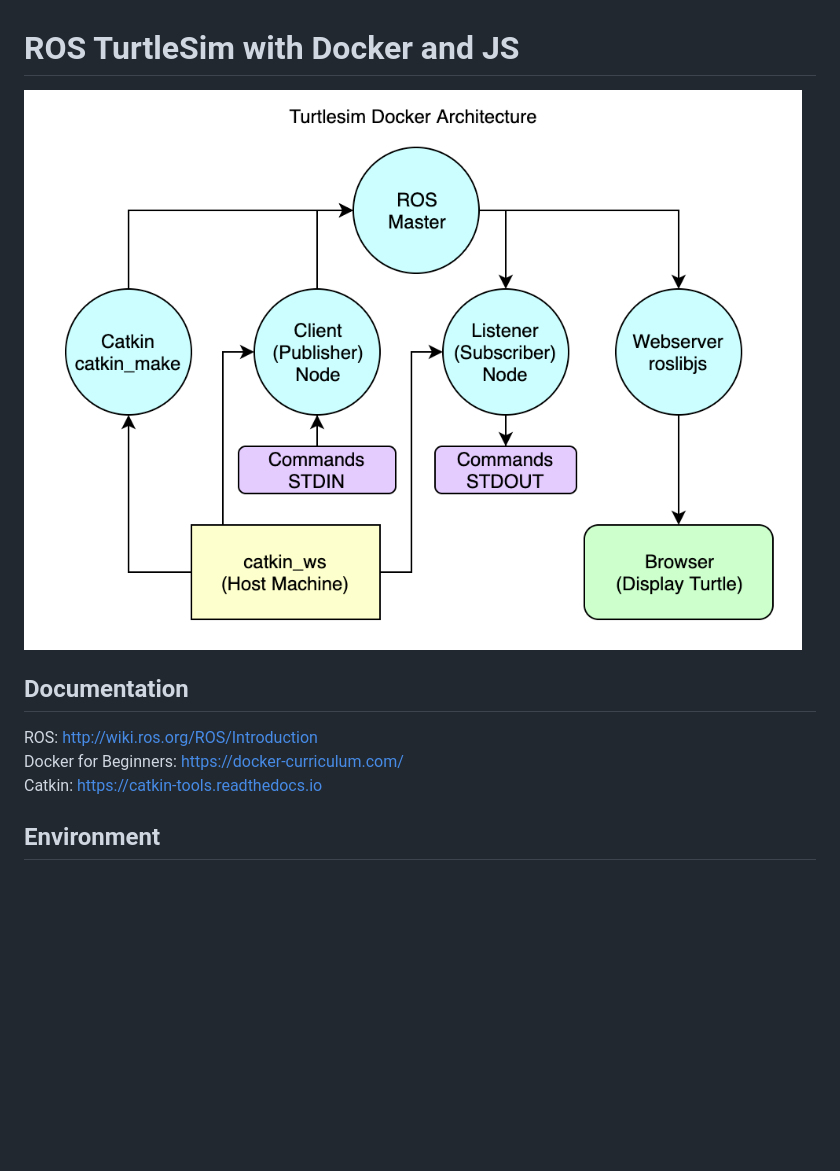
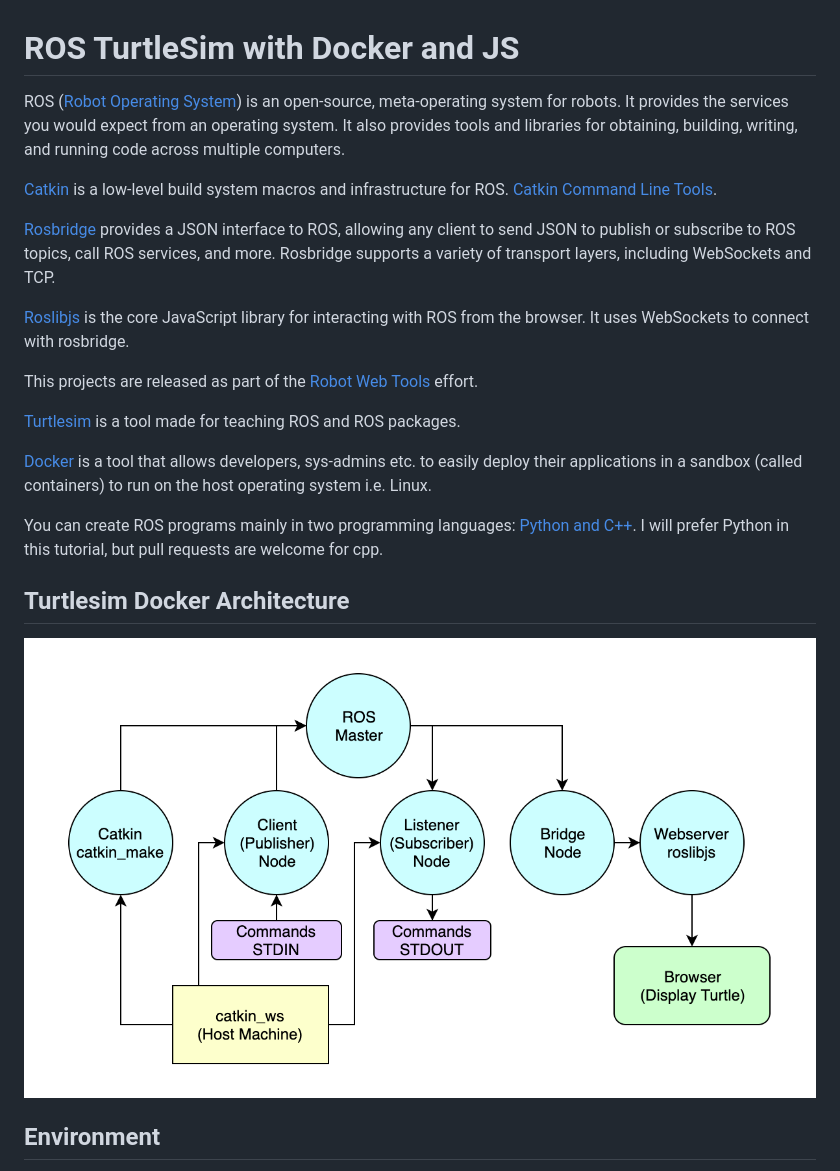
Before and after one commit to arcadas/turtlesim-ros-docker-js, a Markdown page: README.md, the part around the change printed below. Rendered like a GitHub page; pictures changed too: turtlesim.png (deleted), turtlesim_docker.png (added); blank space fills up the shorter version.

```diff
--- a/README.md
+++ b/README.md
@@ -1,12 +1,24 @@
 # ROS TurtleSim with Docker and JS
 
-![turtlesim-docker-architecture](turtlesim.png)
+ROS ([Robot Operating System](http://wiki.ros.org/ROS/Introduction)) is an open-source, meta-operating system for robots. It provides the services you would expect from an operating system. It also provides tools and libraries for obtaining, building, writing, and running code across multiple computers.
 
-## Documentation
+[Catkin](http://wiki.ros.org/catkin) is a low-level build system macros and infrastructure for ROS. [Catkin Command Line Tools](https://catkin-tools.readthedocs.io).
 
-ROS: http://wiki.ros.org/ROS/Introduction \
-Docker for Beginners: https://docker-curriculum.com/ \
-Catkin: https://catkin-tools.readthedocs.io
+[Rosbridge](http://wiki.ros.org/rosbridge_suite) provides a JSON interface to ROS, allowing any client to send JSON to publish or subscribe to ROS topics, call ROS services, and more. Rosbridge supports a variety of transport layers, including WebSockets and TCP.
+
+[Roslibjs](http://wiki.ros.org/roslibjs) is the core JavaScript library for interacting with ROS from the browser. It uses WebSockets to connect with rosbridge.
+
+This projects are released as part of the [Robot Web Tools](http://robotwebtools.org/) effort.
+
+[Turtlesim](http://wiki.ros.org/turtlesim) is a tool made for teaching ROS and ROS packages.
+
+[Docker](https://docker-curriculum.com) is a tool that allows developers, sys-admins etc. to easily deploy their applications in a sandbox (called containers) to run on the host operating system i.e. Linux.
+
+You can create ROS programs mainly in two programming languages: [Python and C++](https://www.theconstructsim.com/learn-ros-python-or-cpp/). I will prefer Python in this tutorial, but pull requests are welcome for cpp.
+
+## Turtlesim Docker Architecture
+
+![turtlesim-docker-architecture](turtlesim_docker.png)
 
 ## Environment
 
```
Also changed, not shown: other parts of README.md (+123 -29 lines), turtlesim_inprogress.png (added), 5 other files.
